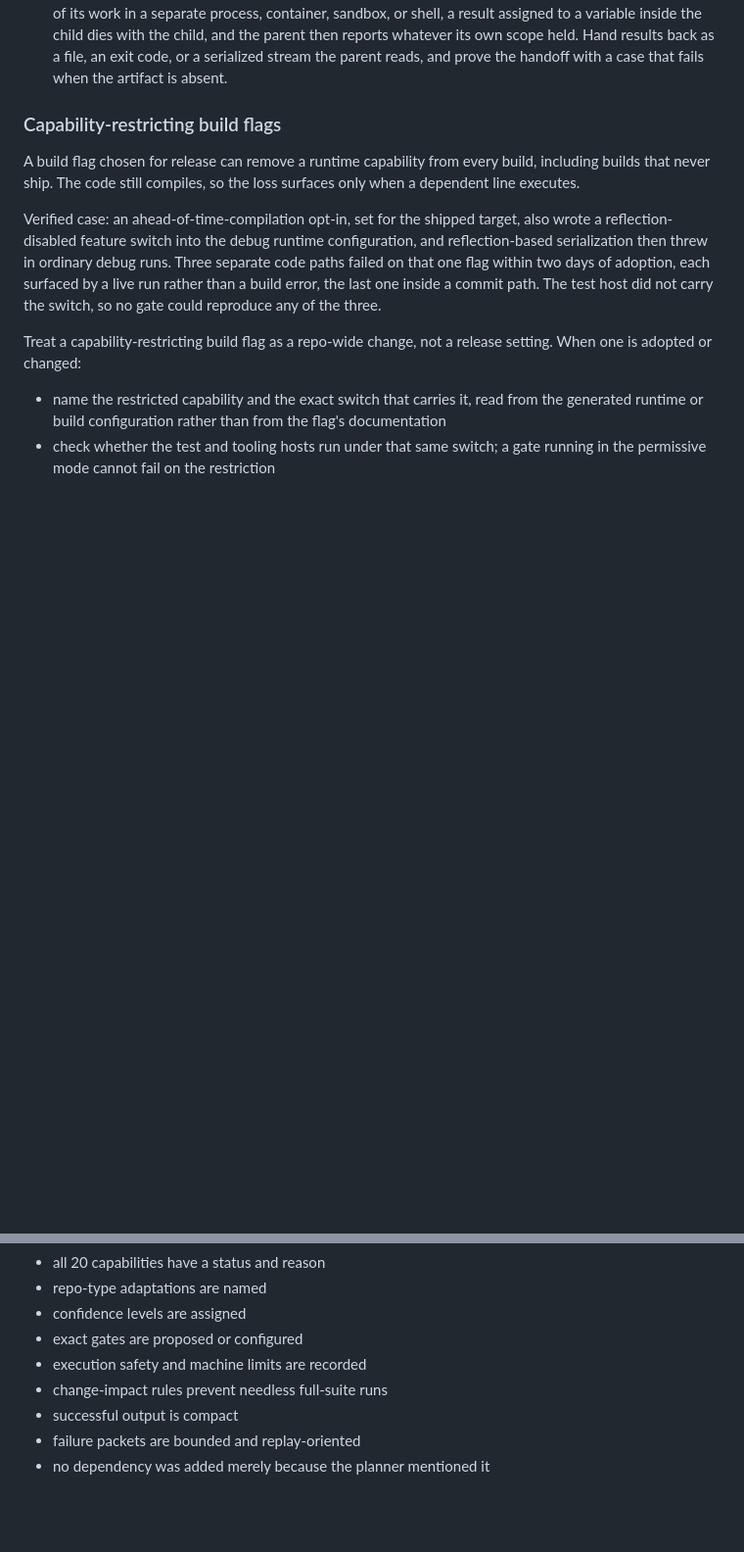
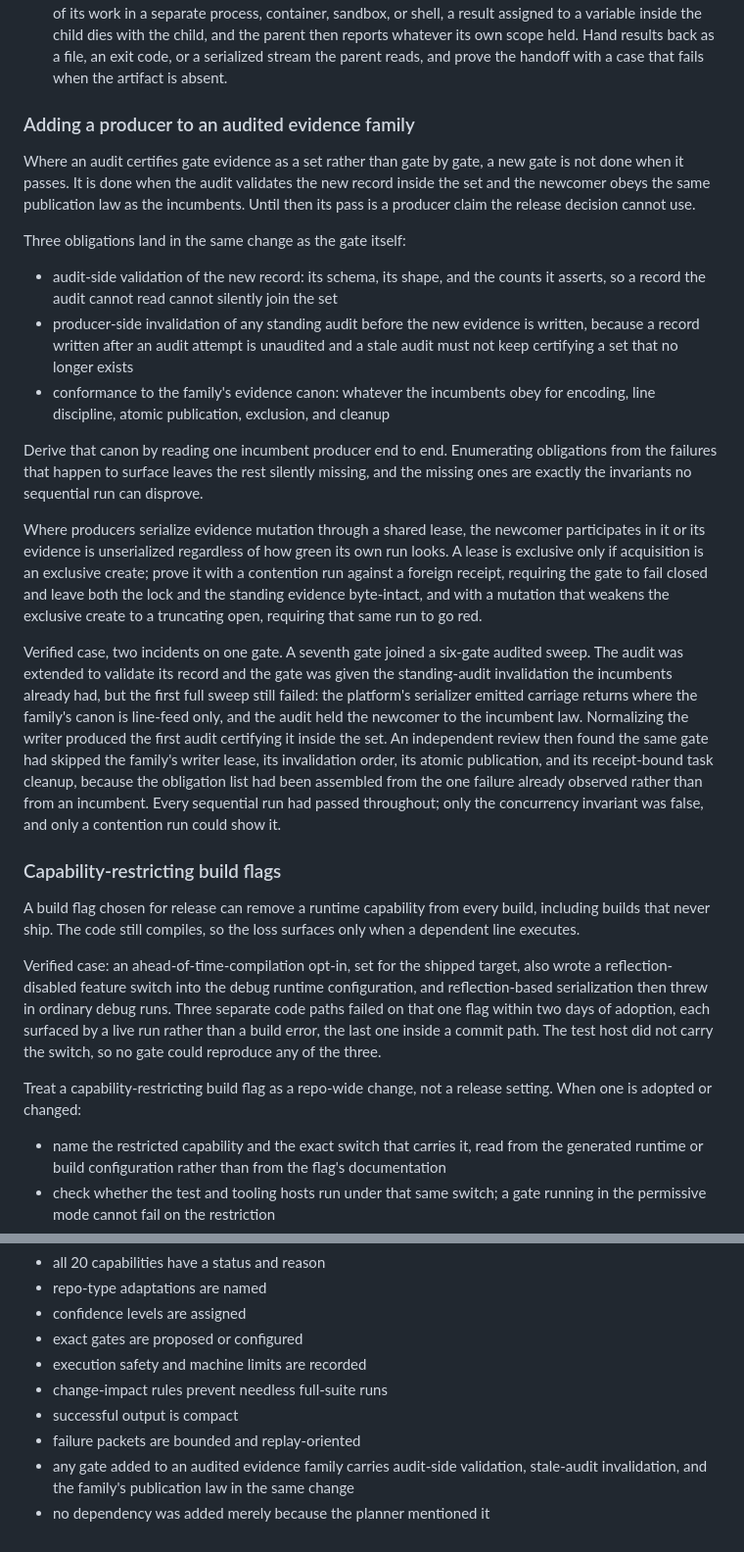
Before and after one commit to LynxTWO/anti-dark-code-skill, a Markdown page: anti-dark-code/references/14-deterministic-verification.md, 2 parts joined by grey strips. Shown at 98% size. GitHub-like rendering; blank space fills up the shorter version.

Commit message:
Promote ADC-LOCAL-015: adding a producer to an audited evidence family
The merged incoming lesson, promoted into the gate-authoring guidance
with both its incidents: a new gate in an audited family is done when
the audit validates its record inside the set, not when the gate
passes; the three obligations land in the same change as the gate;
the family canon is derived by reading an incumbent end to end, not
from the failures that happened to surface; and a shared lease is
exclusive only if acquisition is an exclusive create, proven by a
contention run and a weakening mutation. Acceptance checklist gains
the matching line.

Co-Authored-By: Claude Fable 5 <noreply@anthropic.com>

```diff
--- a/anti-dark-code/references/14-deterministic-verification.md
+++ b/anti-dark-code/references/14-deterministic-verification.md
@@ -130,6 +130,22 @@ Two gate-authoring cautions on comparisons and handoffs:
 
 - Equality assertions over records that contain collections can silently compare references instead of contents. In runtimes where a record or value type delegates member equality to the collection's default equality, two structurally identical payloads compare unequal, and the gate's verdict stops tracking content. Compare serialized canonical forms or compare element-wise, and prove the comparison with a fixture pair that is structurally equal but reference-distinct.
 - A value produced in a child context must cross the boundary as an artifact. When verification runs part of its work in a separate process, container, sandbox, or shell, a result assigned to a variable inside the child dies with the child, and the parent then reports whatever its own scope held. Hand results back as a file, an exit code, or a serialized stream the parent reads, and prove the handoff with a case that fails when the artifact is absent.
+
+### Adding a producer to an audited evidence family
+
+Where an audit certifies gate evidence as a set rather than gate by gate, a new gate is not done when it passes. It is done when the audit validates the new record inside the set and the newcomer obeys the same publication law as the incumbents. Until then its pass is a producer claim the release decision cannot use.
+
+Three obligations land in the same change as the gate itself:
+
+- audit-side validation of the new record: its schema, its shape, and the counts it asserts, so a record the audit cannot read cannot silently join the set
+- producer-side invalidation of any standing audit before the new evidence is written, because a record written after an audit attempt is unaudited and a stale audit must not keep certifying a set that no longer exists
+- conformance to the family's evidence canon: whatever the incumbents obey for encoding, line discipline, atomic publication, exclusion, and cleanup
+
+Derive that canon by reading one incumbent producer end to end. Enumerating obligations from the failures that happen to surface leaves the rest silently missing, and the missing ones are exactly the invariants no sequential run can disprove.
+
+Where producers serialize evidence mutation through a shared lease, the newcomer participates in it or its evidence is unserialized regardless of how green its own run looks. A lease is exclusive only if acquisition is an exclusive create; prove it with a contention run against a foreign receipt, requiring the gate to fail closed and leave both the lock and the standing evidence byte-intact, and with a mutation that weakens the exclusive create to a truncating open, requiring that same run to go red.
+
+Verified case, two incidents on one gate. A seventh gate joined a six-gate audited sweep. The audit was extended to validate its record and the gate was given the standing-audit invalidation the incumbents already had, but the first full sweep still failed: the platform's serializer emitted carriage returns where the family's canon is line-feed only, and the audit held the newcomer to the incumbent law. Normalizing the writer produced the first audit certifying it inside the set. An independent review then found the same gate had skipped the family's writer lease, its invalidation order, its atomic publication, and its receipt-bound task cleanup, because the obligation list had been assembled from the one failure already observed rather than from an incumbent. Every sequential run had passed throughout; only the concurrency invariant was false, and only a contention run could show it.
 
 ### Capability-restricting build flags
 
@@ -264,4 +280,5 @@ Pass `14` is complete when:
 - change-impact rules prevent needless full-suite runs
 - successful output is compact
 - failure packets are bounded and replay-oriented
+- any gate added to an audited evidence family carries audit-side validation, stale-audit invalidation, and the family's publication law in the same change
 - no dependency was added merely because the planner mentioned it
```
